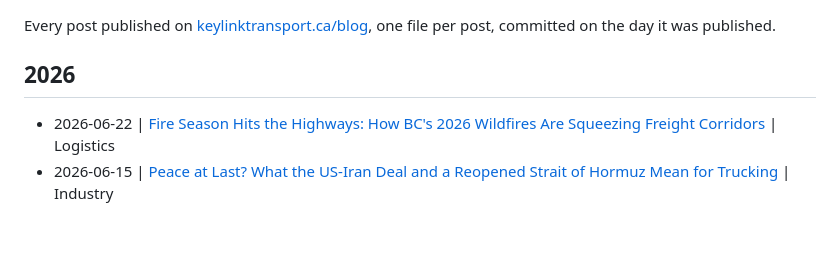
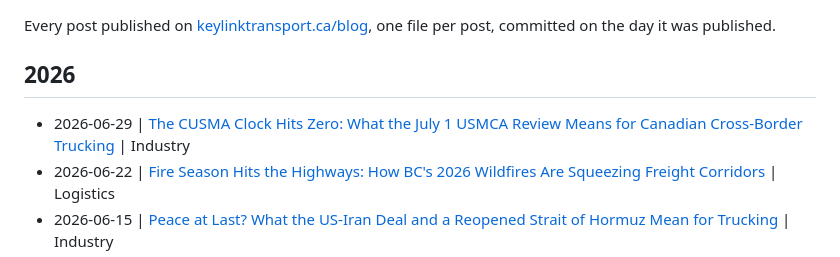
Before and after one commit to KeylinkTransportLtd/keylink-website, a Markdown page: blogs/README.md, the part around the change. Rendered like a GitHub page; blank space fills up the shorter version.

```diff
--- a/blogs/README.md
+++ b/blogs/README.md
@@ -5,6 +5,7 @@ Every post published on [keylinktransport.ca/blog](https://www.keylinktransport.
 
 ## 2026
 
+- 2026-06-29 | [The CUSMA Clock Hits Zero: What the July 1 USMCA Review Means for Canadian Cross-Border Trucking](2026-06-29-cusma-usmca-2026-joint-review-cross-border-trucking.md) | Industry
 - 2026-06-22 | [Fire Season Hits the Highways: How BC's 2026 Wildfires Are Squeezing Freight Corridors](2026-06-22-bc-wildfire-season-freight-corridors-2026.md) | Logistics
 - 2026-06-15 | [Peace at Last? What the US-Iran Deal and a Reopened Strait of Hormuz Mean for Trucking](2026-06-15-iran-peace-deal-hormuz-reopens-trucking-june-2026.md) | Industry
 - 2026-06-08 | [Iran and Israel Flare Up Again: How June 2026 Oil Whiplash Is Squeezing Small Carriers](2026-06-08-iran-israel-oil-volatility-small-carriers-june-2026.md) | Industry
```
Also changed, not shown: blogs/2026-06-29-cusma-usmca-2026-joint-review-cross-border-trucking.md (added, +10 -0 lines).
